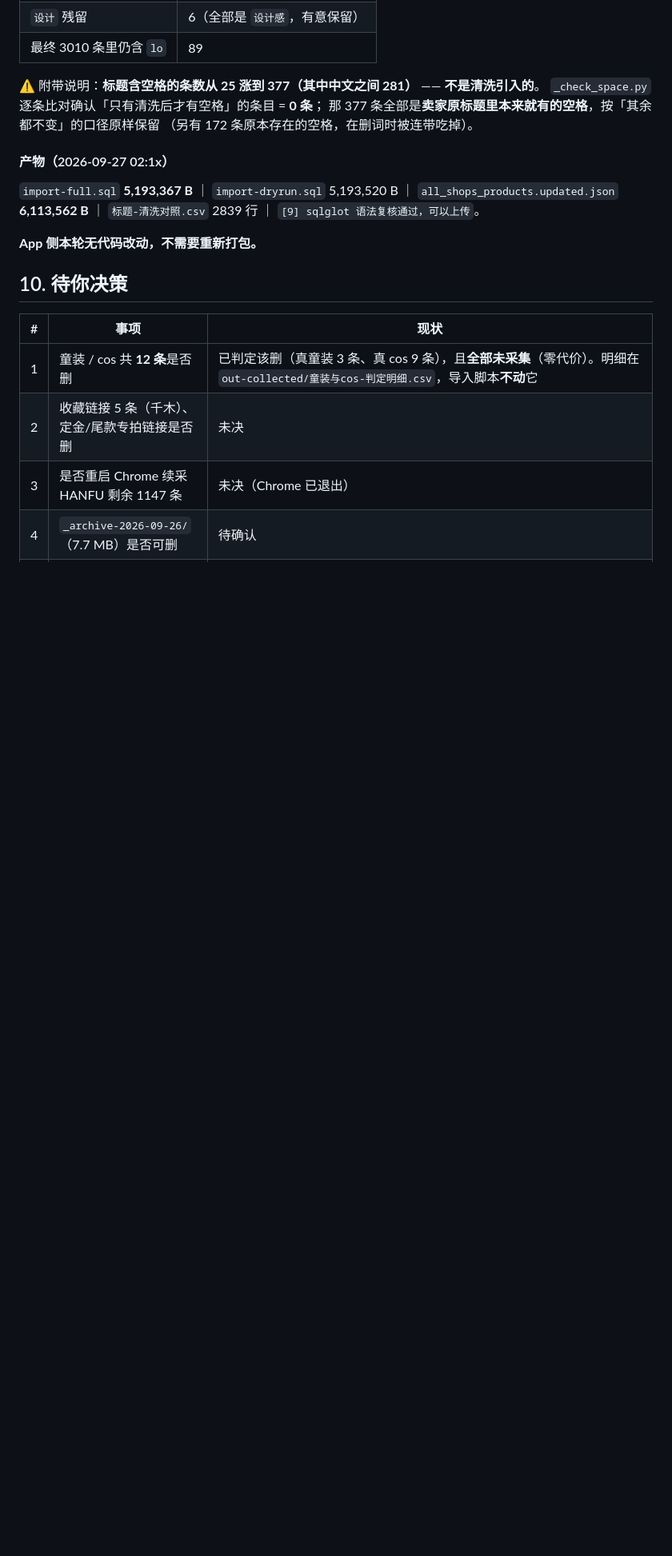
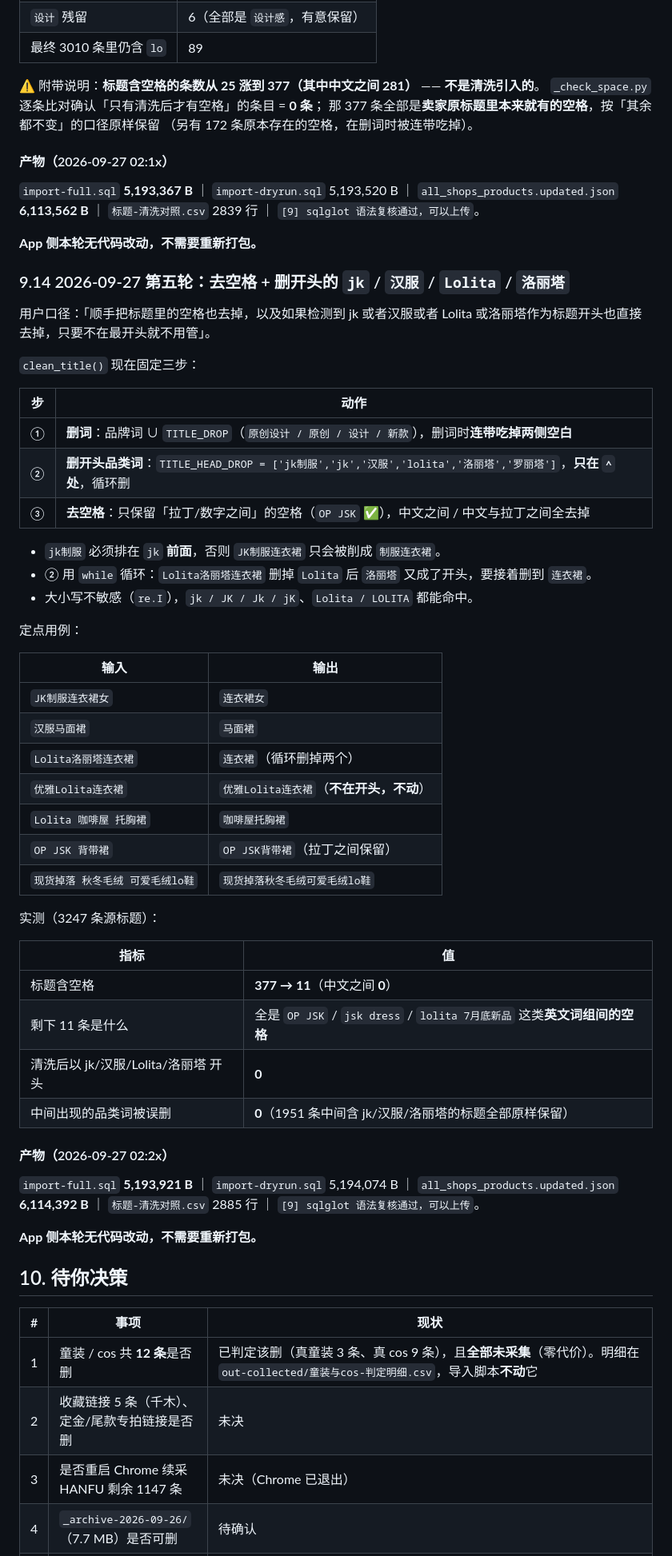
Before and after one commit to burnkings/sankengcloset, a Markdown page: docs/data/TAOBAO-BACKFILL-IMPORT-RUNBOOK-2026-09-26.md, the part around the change. Shown at 80% size. Drawn GitHub-style; blank space fills up the shorter version.

Commit message:
docs: runbook §9.14 —— 标题去空格 + 删开头的 jk/汉服/Lolita/洛丽塔
- clean_title 定型三步：删词 / 删开头品类词 / 去空格
- 记录两个坑：jk制服 须排在 jk 前；开头品类词要循环删（Lolita洛丽塔连衣裙 → 连衣裙）
- 实测：标题含空格 377 → 11（中文之间 0），开头品类词残留 0，中间品类词误删 0

```diff
--- a/docs/data/TAOBAO-BACKFILL-IMPORT-RUNBOOK-2026-09-26.md
+++ b/docs/data/TAOBAO-BACKFILL-IMPORT-RUNBOOK-2026-09-26.md
@@ -1106,6 +1106,52 @@ TITLE_DROP_EXCEPT = {'设计': '感'}      # 唯一例外，见下
 
 **App 侧本轮无代码改动，不需要重新打包。**
 
+### 9.14 2026-09-27 第五轮：去空格 + 删开头的 `jk` / `汉服` / `Lolita` / `洛丽塔`
+
+用户口径：「顺手把标题里的空格也去掉，以及如果检测到 jk 或者汉服或者 Lolita 或洛丽塔作为标题开头也直接
+去掉，只要不在最开头就不用管」。
+
+`clean_title()` 现在固定三步：
+
+| 步 | 动作 |
+|---|---|
+| ① | **删词**：品牌词 ∪ `TITLE_DROP`（`原创设计 / 原创 / 设计 / 新款`），删词时**连带吃掉两侧空白** |
+| ② | **删开头品类词**：`TITLE_HEAD_DROP = ['jk制服','jk','汉服','lolita','洛丽塔','罗丽塔']`，**只在 `^` 处**，循环删 |
+| ③ | **去空格**：只保留「拉丁/数字之间」的空格（`OP JSK` ✅），中文之间 / 中文与拉丁之间全去掉 |
+
+- `jk制服` 必须排在 `jk` **前面**，否则 `JK制服连衣裙` 只会被削成 `制服连衣裙`。
+- ② 用 `while` 循环：`Lolita洛丽塔连衣裙` 删掉 `Lolita` 后 `洛丽塔` 又成了开头，要接着删到 `连衣裙`。
+- 大小写不敏感（`re.I`），`jk / JK / Jk / jK`、`Lolita / LOLITA` 都能命中。
+
+定点用例：
+
+| 输入 | 输出 |
+|---|---|
+| `JK制服连衣裙女` | `连衣裙女` |
+| `汉服马面裙` | `马面裙` |
+| `Lolita洛丽塔连衣裙` | `连衣裙`（循环删掉两个）|
+| `优雅Lolita连衣裙` | `优雅Lolita连衣裙`（**不在开头，不动**）|
+| `Lolita 咖啡屋 托胸裙` | `咖啡屋托胸裙` |
+| `OP JSK 背带裙` | `OP JSK背带裙`（拉丁之间保留）|
+| `现货掉落 秋冬毛绒 可爱毛绒lo鞋` | `现货掉落秋冬毛绒可爱毛绒lo鞋` |
+
+实测（3247 条源标题）：
+
+| 指标 | 值 |
+|---|---|
+| 标题含空格 | **377 → 11**（中文之间 **0**）|
+| 剩下 11 条是什么 | 全是 `OP JSK` / `jsk dress` / `lolita 7月底新品` 这类**英文词组间的空格** |
+| 清洗后以 jk/汉服/Lolita/洛丽塔 开头 | **0** |
+| 中间出现的品类词被误删 | **0**（1951 条中间含 jk/汉服/洛丽塔的标题全部原样保留）|
+
+#### 产物（2026-09-27 02:2x）
+
+`import-full.sql` **5,193,921 B** ｜ `import-dryrun.sql` 5,194,074 B ｜
+`all_shops_products.updated.json` **6,114,392 B** ｜ `标题-清洗对照.csv` 2885 行 ｜
+`[9] sqlglot 语法复核通过，可以上传`。
+
+**App 侧本轮无代码改动，不需要重新打包。**
+
 ## 10. 待你决策
 
 | # | 事项 | 现状 |
```
